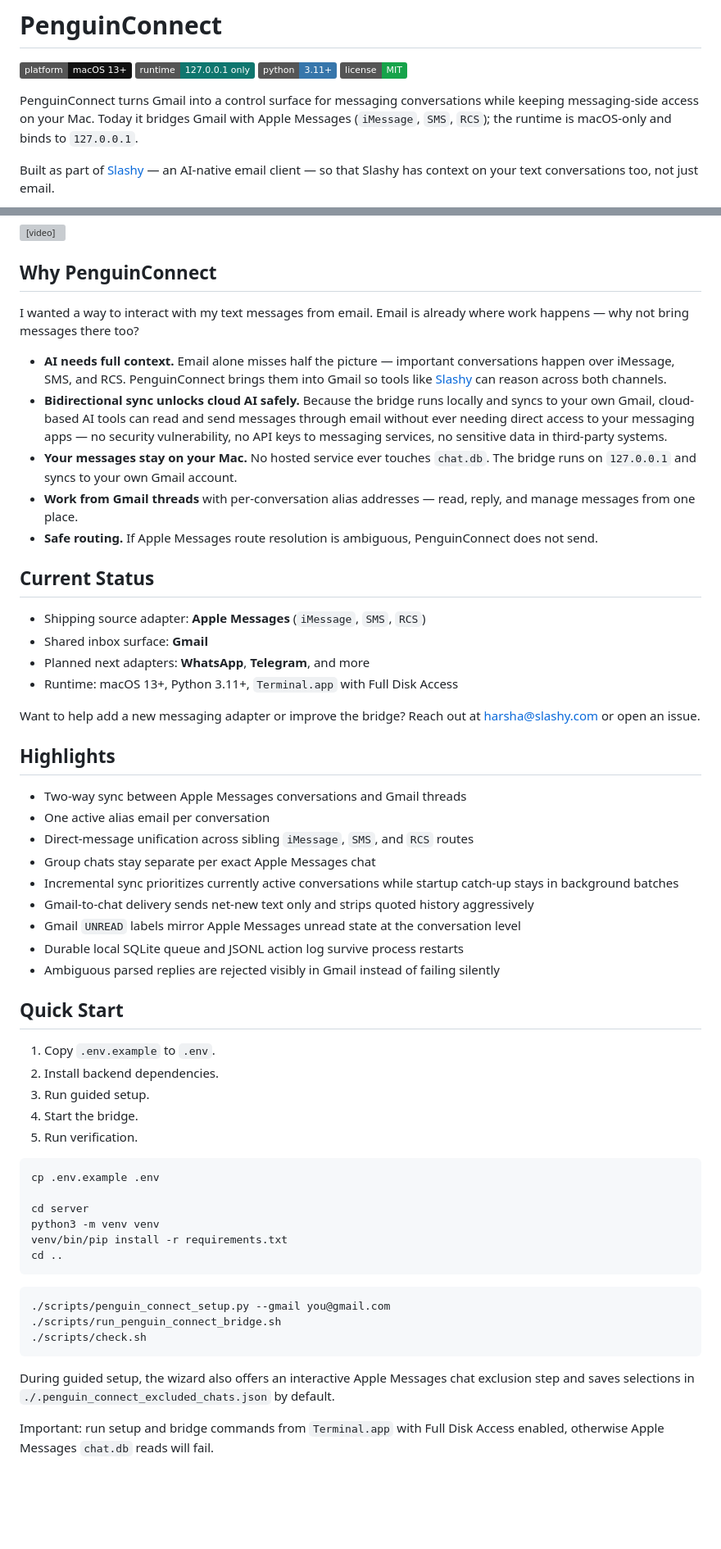
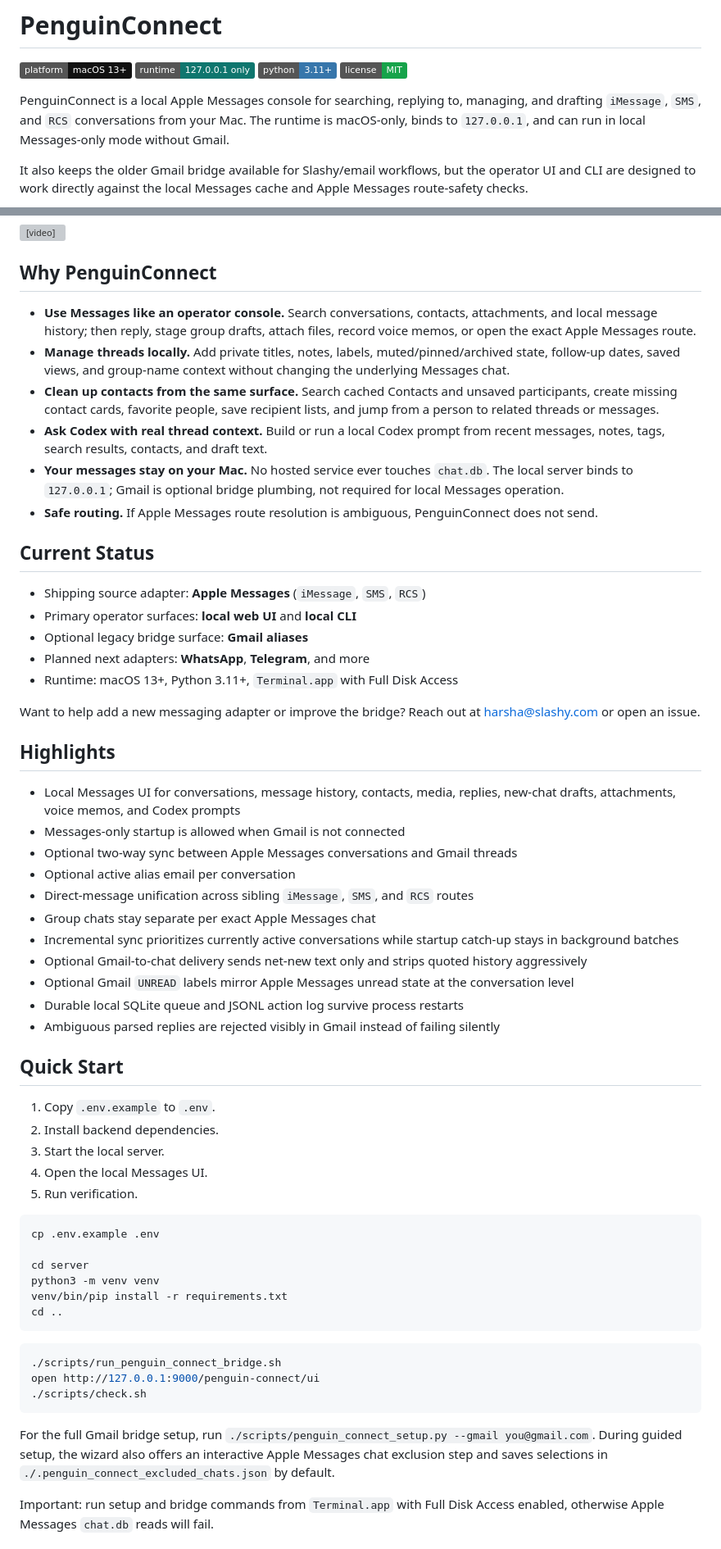
Before and after one commit to hgaddipati1118/penguin-connect, a Markdown page: README.md, 2 parts joined by grey strips. Shown at 82% size. Rendered like a GitHub page; badges without logos; blank space fills up the shorter version; grey boxes are pictures that could not be loaded.

Commit message:
docs: center local Messages operator mode

````diff
--- a/README.md
+++ b/README.md
@@ -5,9 +5,9 @@
 [![Python 3.11+](https://img.shields.io/badge/python-3.11%2B-3776AB)](./server/requirements.txt)
 [![MIT License](https://img.shields.io/badge/license-MIT-16a34a)](./LICENSE)
 
-PenguinConnect turns Gmail into a control surface for messaging conversations while keeping messaging-side access on your Mac. Today it bridges Gmail with Apple Messages (`iMessage`, `SMS`, `RCS`); the runtime is macOS-only and binds to `127.0.0.1`.
+PenguinConnect is a local Apple Messages console for searching, replying to, managing, and drafting `iMessage`, `SMS`, and `RCS` conversations from your Mac. The runtime is macOS-only, binds to `127.0.0.1`, and can run in local Messages-only mode without Gmail.
 
-Built as part of [Slashy](https://slashy.com) — an AI-native email client — so that Slashy has context on your text conversations too, not just email.
+It also keeps the older Gmail bridge available for Slashy/email workflows, but the operator UI and CLI are designed to work directly against the local Messages cache and Apple Messages route-safety checks.
 
 ```mermaid
 flowchart LR
@@ -22,18 +22,18 @@ flowchart LR
 
 ## Why PenguinConnect
 
-I wanted a way to interact with my text messages from email. Email is already where work happens — why not bring messages there too?
-
-- **AI needs full context.** Email alone misses half the picture — important conversations happen over iMessage, SMS, and RCS. PenguinConnect brings them into Gmail so tools like [Slashy](https://slashy.com) can reason across both channels.
-- **Bidirectional sync unlocks cloud AI safely.** Because the bridge runs locally and syncs to your own Gmail, cloud-based AI tools can read and send messages through email without ever needing direct access to your messaging apps — no security vulnerability, no API keys to messaging services, no sensitive data in third-party systems.
-- **Your messages stay on your Mac.** No hosted service ever touches `chat.db`. The bridge runs on `127.0.0.1` and syncs to your own Gmail account.
-- **Work from Gmail threads** with per-conversation alias addresses — read, reply, and manage messages from one place.
+- **Use Messages like an operator console.** Search conversations, contacts, attachments, and local message history; then reply, stage group drafts, attach files, record voice memos, or open the exact Apple Messages route.
+- **Manage threads locally.** Add private titles, notes, labels, muted/pinned/archived state, follow-up dates, saved views, and group-name context without changing the underlying Messages chat.
+- **Clean up contacts from the same surface.** Search cached Contacts and unsaved participants, create missing contact cards, favorite people, save recipient lists, and jump from a person to related threads or messages.
+- **Ask Codex with real thread context.** Build or run a local Codex prompt from recent messages, notes, tags, search results, contacts, and draft text.
+- **Your messages stay on your Mac.** No hosted service ever touches `chat.db`. The local server binds to `127.0.0.1`; Gmail is optional bridge plumbing, not required for local Messages operation.
 - **Safe routing.** If Apple Messages route resolution is ambiguous, PenguinConnect does not send.
 
 ## Current Status
 
 - Shipping source adapter: **Apple Messages** (`iMessage`, `SMS`, `RCS`)
-- Shared inbox surface: **Gmail**
+- Primary operator surfaces: **local web UI** and **local CLI**
+- Optional legacy bridge surface: **Gmail aliases**
 - Planned next adapters: **WhatsApp**, **Telegram**, and more
 - Runtime: macOS 13+, Python 3.11+, `Terminal.app` with Full Disk Access
 
@@ -41,13 +41,15 @@ Want to help add a new messaging adapter or improve the bridge? Reach out at [ha
 
 ## Highlights
 
-- Two-way sync between Apple Messages conversations and Gmail threads
-- One active alias email per conversation
+- Local Messages UI for conversations, message history, contacts, media, replies, new-chat drafts, attachments, voice memos, and Codex prompts
+- Messages-only startup is allowed when Gmail is not connected
+- Optional two-way sync between Apple Messages conversations and Gmail threads
+- Optional active alias email per conversation
 - Direct-message unification across sibling `iMessage`, `SMS`, and `RCS` routes
 - Group chats stay separate per exact Apple Messages chat
 - Incremental sync prioritizes currently active conversations while startup catch-up stays in background batches
-- Gmail-to-chat delivery sends net-new text only and strips quoted history aggressively
-- Gmail `UNREAD` labels mirror Apple Messages unread state at the conversation level
+- Optional Gmail-to-chat delivery sends net-new text only and strips quoted history aggressively
+- Optional Gmail `UNREAD` labels mirror Apple Messages unread state at the conversation level
 - Durable local SQLite queue and JSONL action log survive process restarts
 - Ambiguous parsed replies are rejected visibly in Gmail instead of failing silently
 
@@ -55,8 +57,8 @@ Want to help add a new messaging adapter or improve the bridge? Reach out at [ha
 
 1. Copy `.env.example` to `.env`.
 2. Install backend dependencies.
-3. Run guided setup.
-4. Start the bridge.
+3. Start the local server.
+4. Open the local Messages UI.
 5. Run verification.
 
 ```bash
@@ -69,12 +71,12 @@ cd ..
 ```
 
 ```bash
-./scripts/penguin_connect_setup.py --gmail you@gmail.com
 ./scripts/run_penguin_connect_bridge.sh
+open http://127.0.0.1:9000/penguin-connect/ui
 ./scripts/check.sh
 ```
 
-During guided setup, the wizard also offers an interactive Apple Messages chat exclusion step and saves selections in `./.penguin_connect_excluded_chats.json` by default.
+For the full Gmail bridge setup, run `./scripts/penguin_connect_setup.py --gmail you@gmail.com`. During guided setup, the wizard also offers an interactive Apple Messages chat exclusion step and saves selections in `./.penguin_connect_excluded_chats.json` by default.
 
 Important: run setup and bridge commands from `Terminal.app` with Full Disk Access enabled, otherwise Apple Messages `chat.db` reads will fail.
 
````
Also changed, not shown: other parts of README.md (+12 -9 lines), docs/PENGUIN_CONNECT.md (+16 -6 lines).
